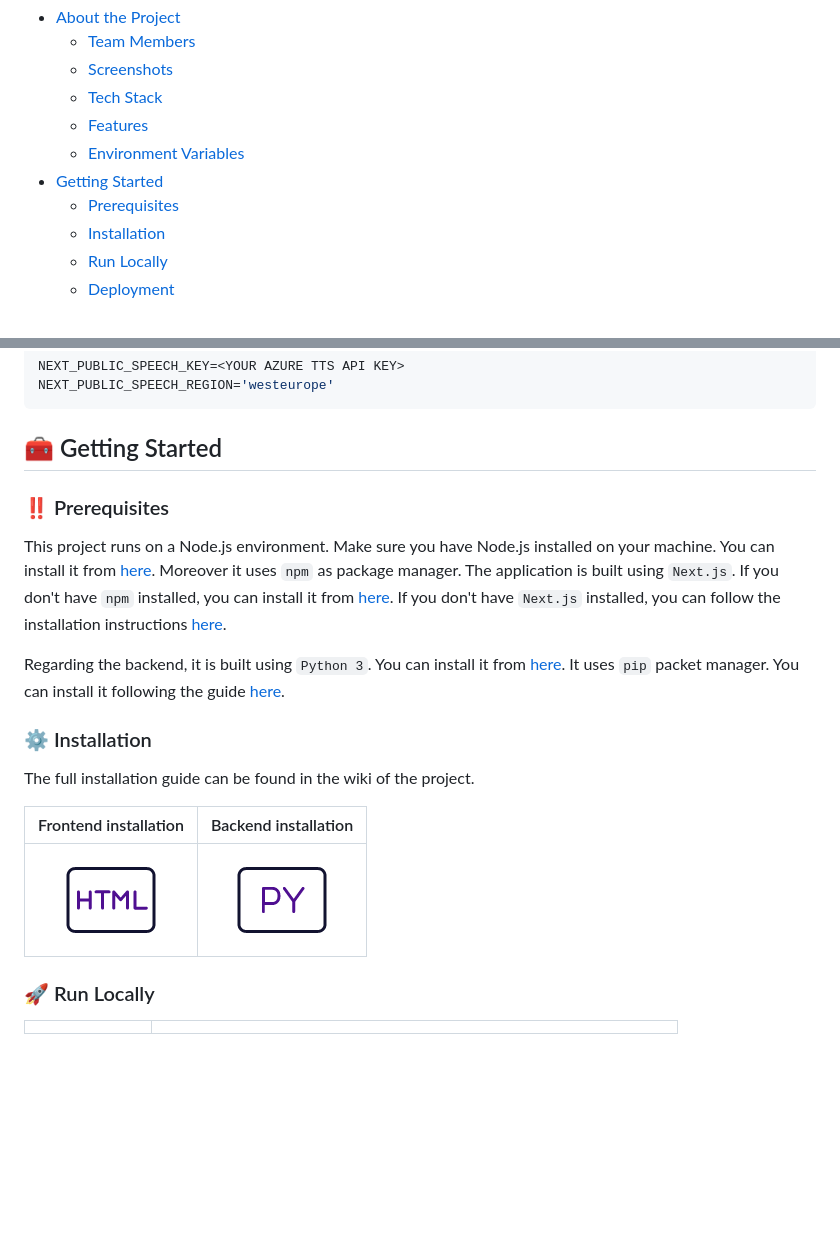
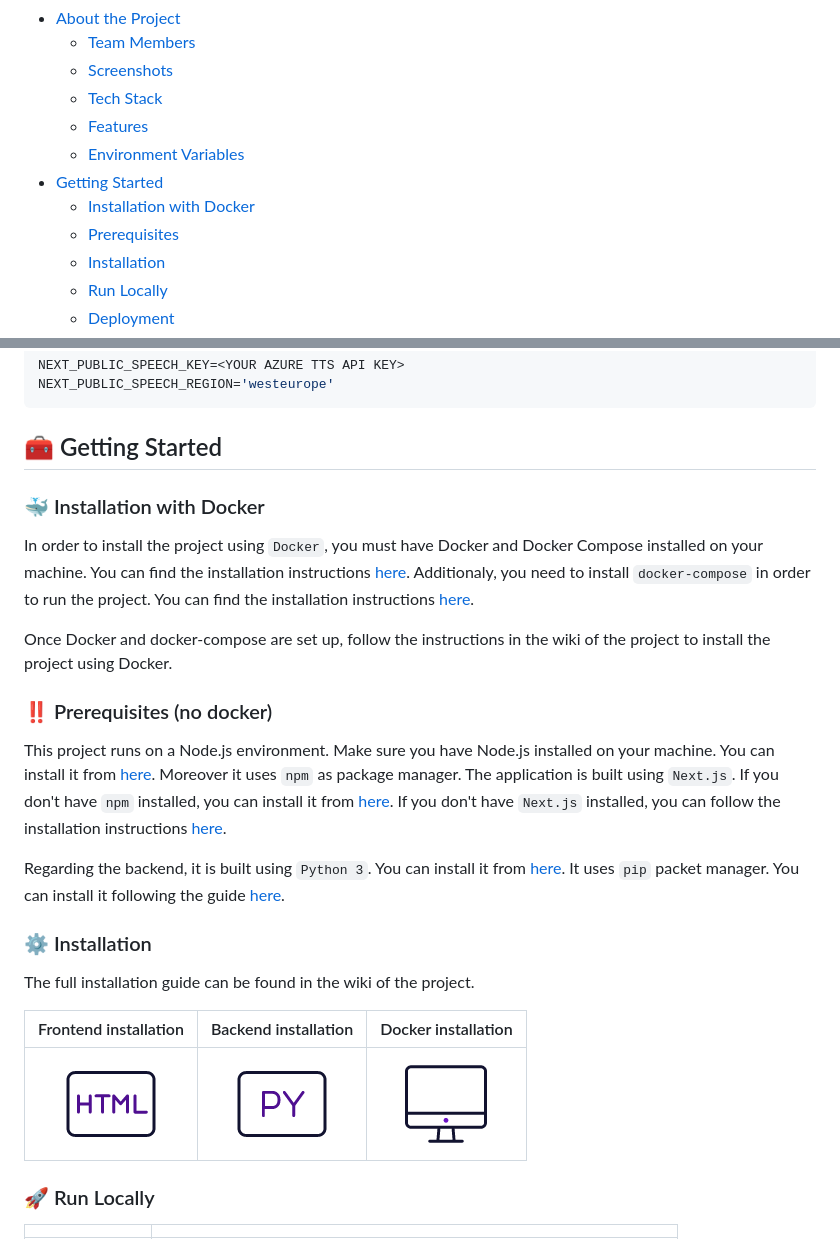
Before and after one commit to itsPeetah/polimi-mdproject-2024-teachme, a Markdown page: README.md, 2 parts joined by grey strips. Drawn GitHub-style; pictures changed too: assets/docker_icon.gif (added); blank space fills up the shorter version.

Commit message:
[Docker] Added documentation

```diff
--- a/README.md
+++ b/README.md
@@ -53,7 +53,8 @@
   * [Features](#dart-features)
   * [Environment Variables](#key-environment-variables)
 - [Getting Started](#toolbox-getting-started)
-  * [Prerequisites](#bangbang-prerequisites)
+  * [Installation with Docker](#whale-installation-with-docker)
+  * [Prerequisites](#️bangbang-prerequisites-no-docker)
   * [Installation](#gear-installation)
   * [Run Locally](#rocket-run-locally)
   * [Deployment](#triangular_flag_on_post-deployment)
@@ -165,8 +166,13 @@ NEXT_PUBLIC_SPEECH_REGION='westeurope'
 <!-- Getting Started -->
 ## 	:toolbox: Getting Started
 
+### :whale: Installation with Docker
+In order to install the project using `Docker`, you must have Docker and Docker Compose installed on your machine. You can find the installation instructions [here][docker-link]. Additionaly, you need to install `docker-compose` in order to run the project. You can find the installation instructions [here][docker-compose-link].
+
+Once Docker and docker-compose are set up, follow the instructions in the wiki of the project to install the project using Docker.
+
 <!-- Prerequisites -->
-### :bangbang: Prerequisites
+### :bangbang: Prerequisites (no docker)
 This project runs on a Node.js environment. Make sure you have Node.js installed on your machine. You can install it from [here][node-link].
 Moreover it uses `npm` as package manager. The application is built using `Next.js`. If you don't have `npm` installed, you can install it from [here][npm-link]. If you don't have `Next.js` installed, you can follow the installation instructions [here][next-link].
 
@@ -178,9 +184,9 @@ Regarding the backend, it is built using `Python 3`. You can install it from [he
 
 The full installation guide can be found in the wiki of the project.
 
-|                          Frontend installation                                    |                             Backend installation                               |
-|:---------------------------------------------------------------------------------:|:------------------------------------------------------------------------------:|
-| [<img src="./assets/frontend_icon.gif" width="100"/>][frontend-installation-link] | [<img src="./assets/python_icon.gif" width="100"/>][backend-installation-link] |
+|                          Frontend installation                                    |                             Backend installation                               |                             Docker installation                               |
+|:---------------------------------------------------------------------------------:|:------------------------------------------------------------------------------:|:------------------------------------------------------------------------------:|
+| [<img src="./assets/frontend_icon.gif" width="100"/>][frontend-installation-link] | [<img src="./assets/python_icon.gif" width="100"/>][backend-installation-link] | [<img src="./assets/docker_icon.gif" width="100"/>][docker-installation-link] |
 
 <!-- Run Locally -->
 ### :rocket: Run Locally
```
Also changed, not shown: other parts of README.md (+3 -0 lines), 2 other files.
